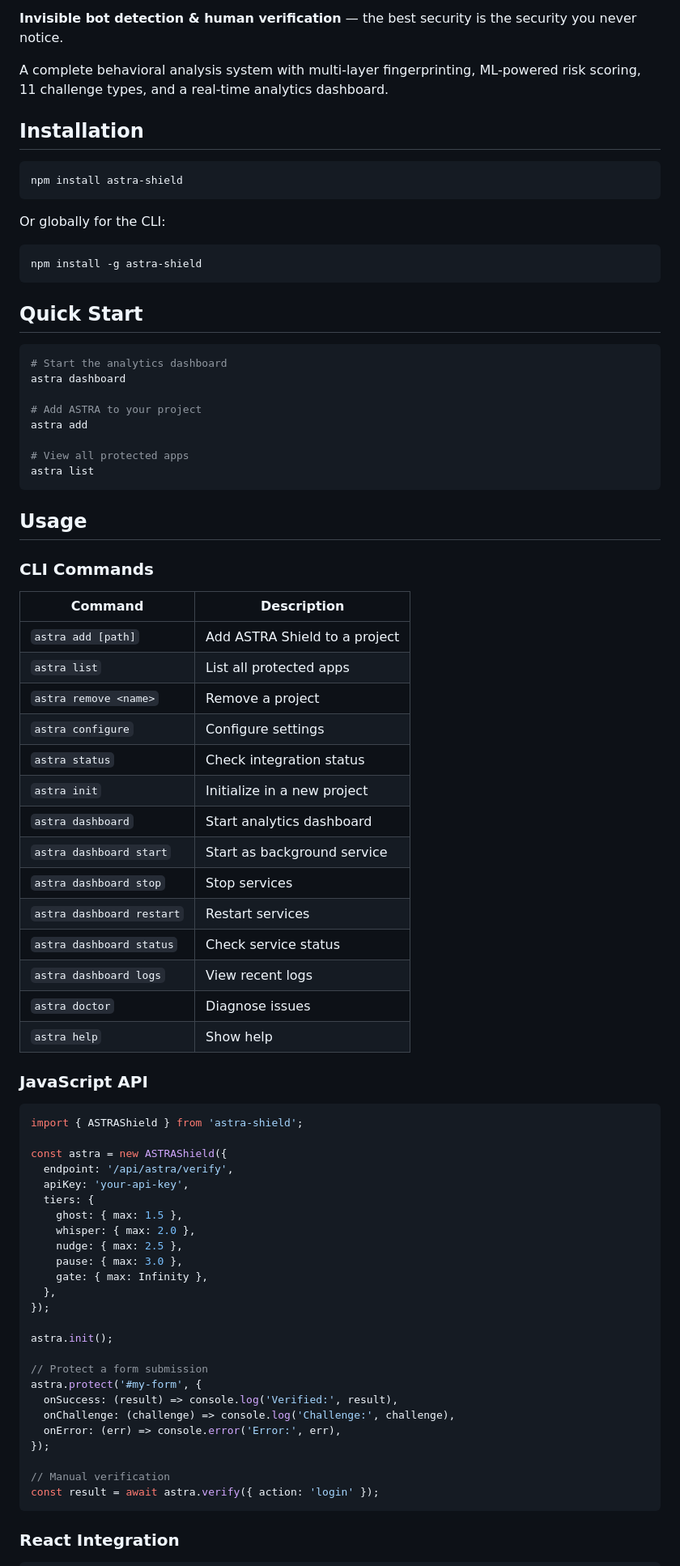
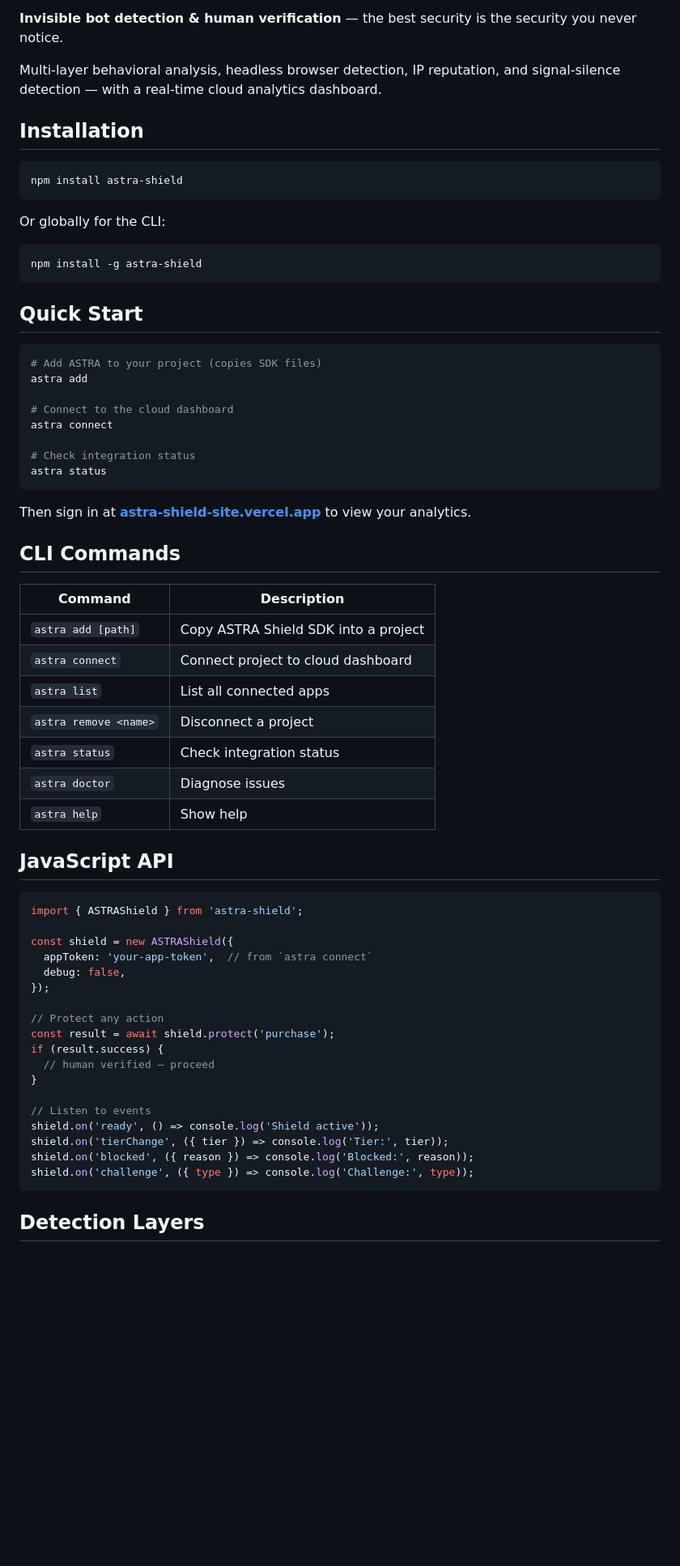
Before and after one commit to snarsnat/Astra-security-shield, a Markdown page: README.md, the part around one of its changes. Shown at 81% size. GitHub-like rendering; blank space fills up the shorter version.

````diff
--- a/README.md
+++ b/README.md
@@ -5,7 +6,7 @@
 
 **Invisible bot detection & human verification** — the best security is the security you never notice.
 
-A complete behavioral analysis system with multi-layer fingerprinting, ML-powered risk scoring, 11 challenge types, and a real-time analytics dashboard.
+Multi-layer behavioral analysis, headless browser detection, IP reputation, and signal-silence detection — with a real-time cloud analytics dashboard.
 
 ## Installation
 
@@ -22,66 +23,52 @@ npm install -g astra-shield
 ## Quick Start
 
 ```bash
-# Start the analytics dashboard
-astra dashboard
-
-# Add ASTRA to your project
+# Add ASTRA to your project (copies SDK files)
 astra add
 
-# View all protected apps
-astra list
+# Connect to the cloud dashboard
+astra connect
+
+# Check integration status
+astra status
 ```
 
-## Usage
+Then sign in at **[astra-shield-site.vercel.app](https://astra-shield-site.vercel.app)** to view your analytics.
 
-### CLI Commands
+## CLI Commands
 
 | Command | Description |
 |---|---|
-| `astra add [path]` | Add ASTRA Shield to a project |
-| `astra list` | List all protected apps |
-| `astra remove <name>` | Remove a project |
-| `astra configure` | Configure settings |
+| `astra add [path]` | Copy ASTRA Shield SDK into a project |
+| `astra connect` | Connect project to cloud dashboard |
+| `astra list` | List all connected apps |
+| `astra remove <name>` | Disconnect a project |
 | `astra status` | Check integration status |
-| `astra init` | Initialize in a new project |
-| `astra dashboard` | Start analytics dashboard |
-| `astra dashboard start` | Start as background service |
-| `astra dashboard stop` | Stop services |
-| `astra dashboard restart` | Restart services |
-| `astra dashboard status` | Check service status |
-| `astra dashboard logs` | View recent logs |
 | `astra doctor` | Diagnose issues |
 | `astra help` | Show help |
 
-### JavaScript API
+## JavaScript API
 
 ```javascript
 import { ASTRAShield } from 'astra-shield';
 
-const astra = new ASTRAShield({
-  endpoint: '/api/astra/verify',
-  apiKey: 'your-api-key',
-  tiers: {
-    ghost: { max: 1.5 },
-    whisper: { max: 2.0 },
-    nudge: { max: 2.5 },
-    pause: { max: 3.0 },
-    gate: { max: Infinity },
-  },
+const shield = new ASTRAShield({
+  appToken: 'your-app-token',  // from `astra connect`
+  debug: false,
 });
 
-astra.init();
+// Protect any action
+const result = await shield.protect('purchase');
+if (result.success) {
+  // human verified — proceed
+}
 
-// Protect a form submission
-astra.protect('#my-form', {
-  onSuccess: (result) => console.log('Verified:', result),
-  onChallenge: (challenge) => console.log('Challenge:', challenge),
-  onError: (err) => console.error('Error:', err),
-});
-
-// Manual verification
-const result = await astra.verify({ action: 'login' });
+// Listen to events
+shield.on('ready', () => console.log('Shield active'));
+shield.on('tierChange', ({ tier }) => console.log('Tier:', tier));
+shield.on('blocked', ({ reason }) => console.log('Blocked:', reason));
+shield.on('challenge', ({ type }) => console.log('Challenge:', type));
 ```
 
-### React Integration
+## Detection Layers
 
````
Also changed, not shown: other parts of README.md (+73 -106 lines).
